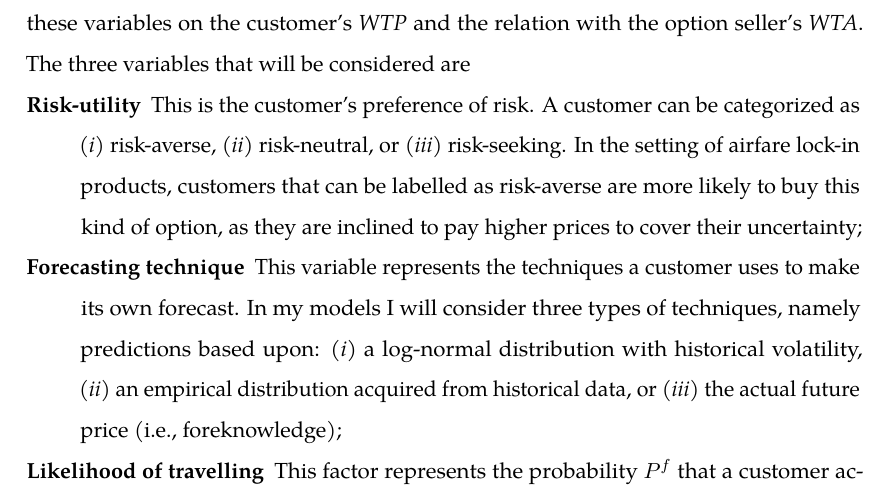
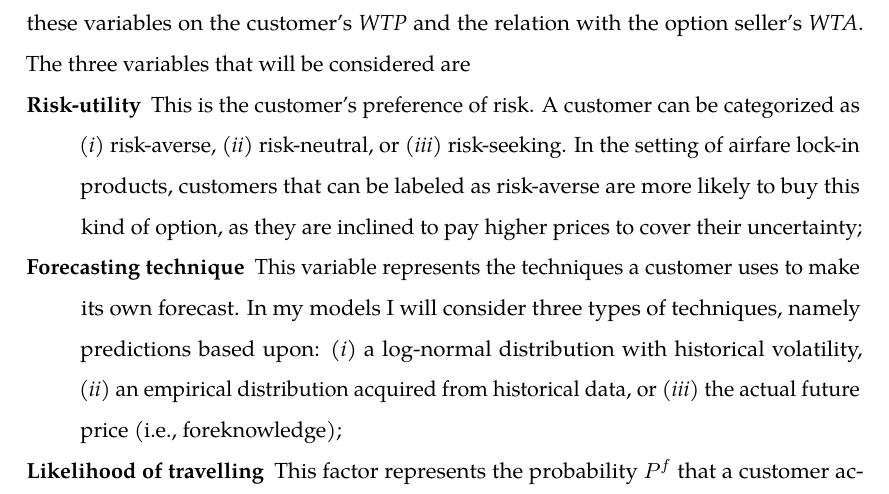
Before and after one commit to vankempen/Thesis, a LaTeX thesis (ThesisTemplate/Thesis.tex, which reads ThesisTemplate/chapters/02_ResearchQuestions.tex): part of page 8 of 46, cut so that both start at the same text. Compiled offline with pdfLaTeX.

Commit message:
Spell check

```diff
--- a/ThesisTemplate/chapters/02_ResearchQuestions.tex
+++ b/ThesisTemplate/chapters/02_ResearchQuestions.tex
@@ -10,7 +10,7 @@ The maximum price a passenger is willing to pay depends upon many internal facto
 \item risk-averse,
 \item risk-neutral, or
 \item risk-seeking.
-\end{inparaenum} In the setting of airfare~lock-in products, customers that can be labelled as risk-averse are more likely to buy this kind of option, as they are inclined to pay higher prices to cover their uncertainty;
+\end{inparaenum} In the setting of airfare~lock-in products, customers that can be labeled as risk-averse are more likely to buy this kind of option, as they are inclined to pay higher prices to cover their uncertainty;
 \item[Forecasting technique] This variable represents the techniques a customer uses to make its own forecast. In my models I will consider three types of techniques, namely predictions based upon: \begin{inparaenum}[\itshape (i)\upshape]
 \item a log-normal distribution with historical volatility,
 \item an empirical distribution acquired from historical data, or
```
